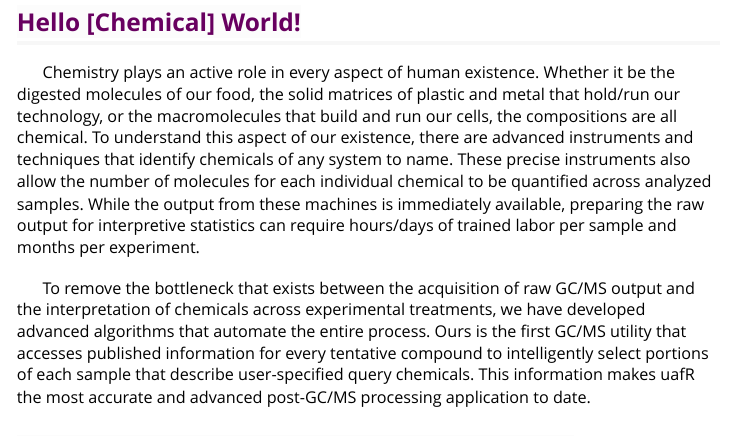
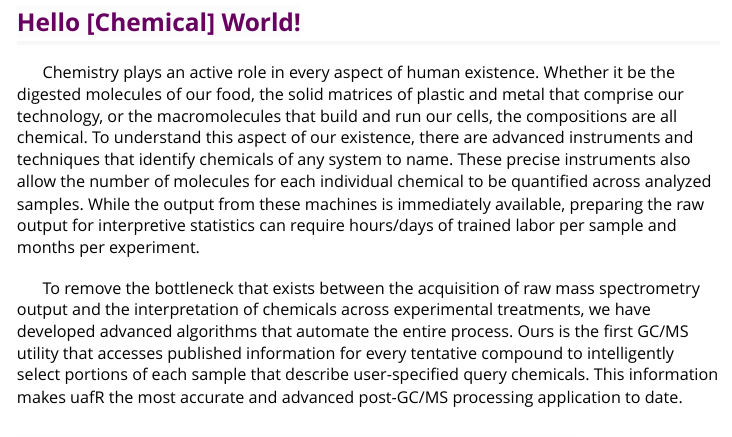
Before and after one commit to castratton/uafR, an R Markdown document (vignettes/uafR.Rmd): the page in a window 1100 px wide, from 400 px down. Rendered offline with R 4.5, knitr and Pandoc, with nearby package versions.

Commit message:
Tidying up some things

```diff
--- a/vignettes/uafR.Rmd
+++ b/vignettes/uafR.Rmd
@@ -41,9 +40,9 @@ standard_categ = readRDS("standard_categorated.rds")
 
 ## <span style="color: rgba(104, 0, 96, 1); font-size:120%; background-color: rgba(0, 0, 0, 0.01)">Hello [Chemical] World!</span>
 
-|        <span style="color: black; font-size:115%; background:inherit">Chemistry plays an active role in every aspect of human existence. Whether it be the digested molecules of our food, the solid matrices of plastic and metal that hold/run our technology, or the macromolecules that build and run our cells, the compositions are all chemical. To understand this aspect of our existence, there are advanced instruments and techniques that identify chemicals of any system to name. These precise instruments also allow the number of molecules for each individual chemical to be quantified across analyzed samples. While the output from these machines is immediately available, preparing the raw output for interpretive statistics can require hours/days of trained labor per sample and months per experiment.  </span>
+|        <span style="color: black; font-size:115%; background:inherit">Chemistry plays an active role in every aspect of human existence. Whether it be the digested molecules of our food, the solid matrices of plastic and metal that comprise our technology, or the macromolecules that build and run our cells, the compositions are all chemical. To understand this aspect of our existence, there are advanced instruments and techniques that identify chemicals of any system to name. These precise instruments also allow the number of molecules for each individual chemical to be quantified across analyzed samples. While the output from these machines is immediately available, preparing the raw output for interpretive statistics can require hours/days of trained labor per sample and months per experiment.  </span>
 |
-|        <span style="color: black; font-size:115%; background:inherit">To remove the bottleneck that exists between the acquisition of raw GC/MS output and the interpretation of chemicals across experimental treatments, we have developed advanced algorithms that automate the entire process. Ours is the first GC/MS utility that accesses published information for every tentative compound to intelligently select portions of each sample that describe user-specified query chemicals. This information makes uafR the most accurate and advanced post-GC/MS processing application to date.</span>
+|        <span style="color: black; font-size:115%; background:inherit">To remove the bottleneck that exists between the acquisition of raw mass spectrometry output and the interpretation of chemicals across experimental treatments, we have developed advanced algorithms that automate the entire process. Ours is the first GC/MS utility that accesses published information for every tentative compound to intelligently select portions of each sample that describe user-specified query chemicals. This information makes uafR the most accurate and advanced post-GC/MS processing application to date.</span>
 
 ## <span style="color: rgba(104, 0, 96, 1); font-size:120%; background-color: rgba(0, 0, 0, 0.01)">New Standard, Mass Spectrometry Workflows</span>
 ### <span style="color: rgba(104, 0, 96, 1); font-size:120%; background-color: rgba(0, 0, 0, 0)">Input Data Structure</span>
```
Also changed, not shown: R/categorate.R (+7 -25 lines), R/mzExacto.R (+7 -29 lines), R/spreadOut.R (+2 -0 lines), vignettes/uafR.Rmd (1 more changed lines), 1 other file.
